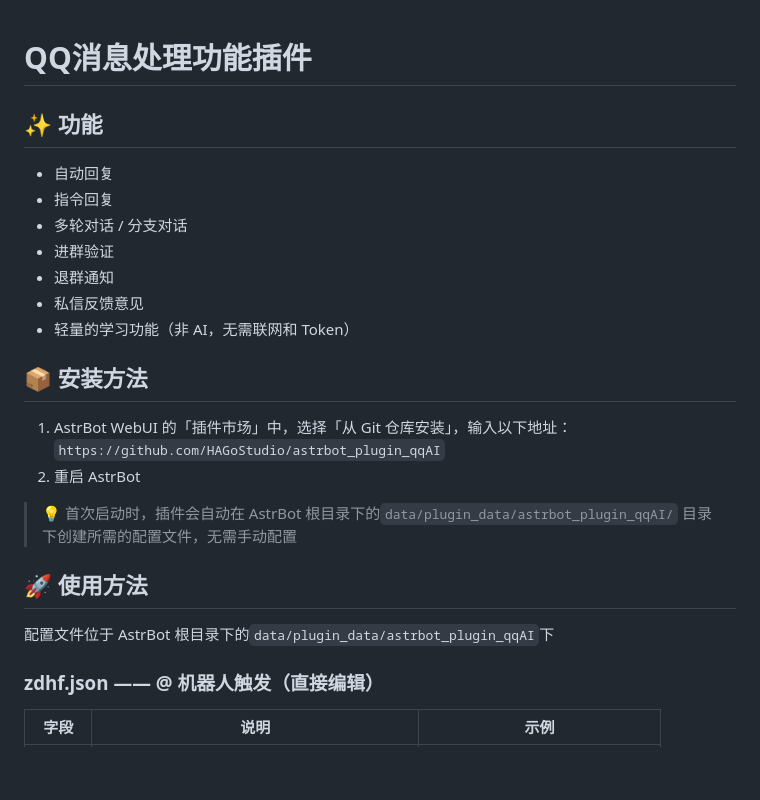
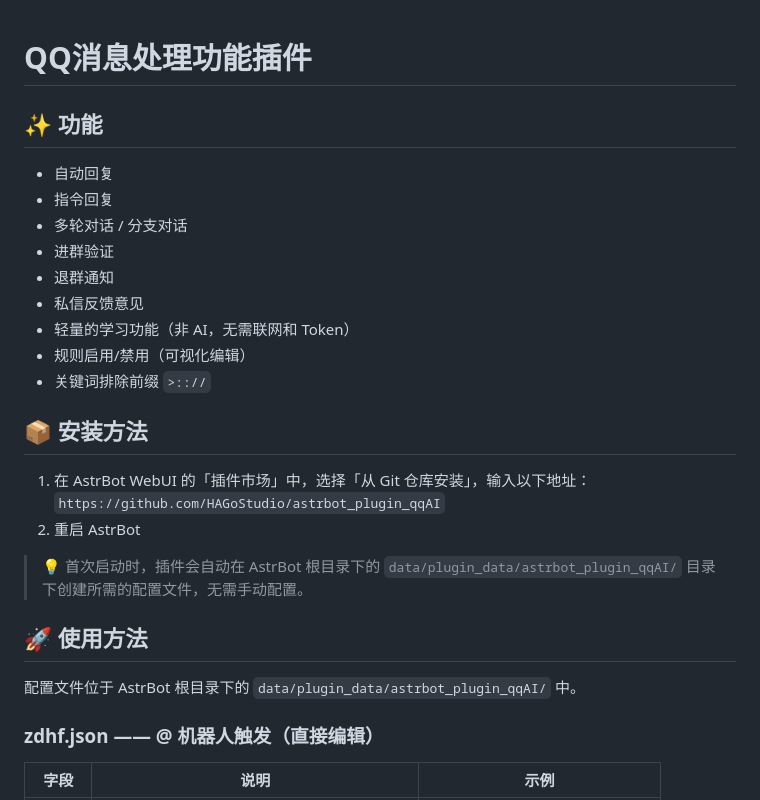
Before and after one commit to HAGoStudio/astrbot_plugin_qqAI, a Markdown page: README.md, the part around one of its changes. GitHub-like rendering; blank space fills up the shorter version.

```diff
--- a/README.md
+++ b/README.md
@@ -1,27 +1,31 @@
-
-[qq]:https://qm.qq.com/q/fELAuy7Ikg
-[dz]:https://github.com/HAGoStudio/astrbot_plugin_qqAI
+[qq]: https://qm.qq.com/q/fELAuy7Ikg
+[dz]: https://github.com/HAGoStudio/astrbot_plugin_qqAI
 
 # QQ消息处理功能插件
 
 ## ✨ 功能
- - 自动回复
- - 指令回复
- - 多轮对话 / 分支对话
- - 进群验证
- - 退群通知
- - 私信反馈意见
- - 轻量的学习功能（非 AI，无需联网和 Token）
+
+- 自动回复
+- 指令回复
+- 多轮对话 / 分支对话
+- 进群验证
+- 退群通知
+- 私信反馈意见
+- 轻量的学习功能（非 AI，无需联网和 Token）
+- 规则启用/禁用（可视化编辑）
+- 关键词排除前缀 `>:://`
+
 ## 📦 安装方法
 
-1. AstrBot WebUI 的「插件市场」中，选择「从 Git 仓库安装」，输入以下地址：
-`https://github.com/HAGoStudio/astrbot_plugin_qqAI`
+1. 在 AstrBot WebUI 的「插件市场」中，选择「从 Git 仓库安装」，输入以下地址：
+   `https://github.com/HAGoStudio/astrbot_plugin_qqAI`
 2. 重启 AstrBot
-> 💡 首次启动时，插件会自动在 AstrBot 根目录下的`data/plugin_data/astrbot_plugin_qqAI/` 目录下创建所需的配置文件，无需手动配置
+
+> 💡 首次启动时，插件会自动在 AstrBot 根目录下的 `data/plugin_data/astrbot_plugin_qqAI/` 目录下创建所需的配置文件，无需手动配置。
 
 ## 🚀 使用方法
 
-配置文件位于 AstrBot 根目录下的`data/plugin_data/astrbot_plugin_qqAI`下
+配置文件位于 AstrBot 根目录下的 `data/plugin_data/astrbot_plugin_qqAI/` 中。
 
 ### zdhf.json —— @ 机器人触发（直接编辑）
 
```
Also changed, not shown: other parts of README.md (+92 -33 lines).
